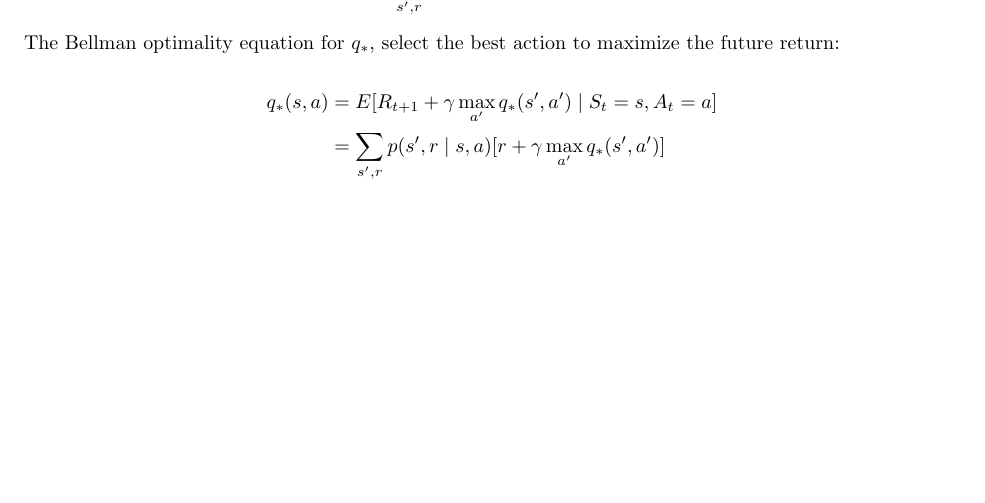
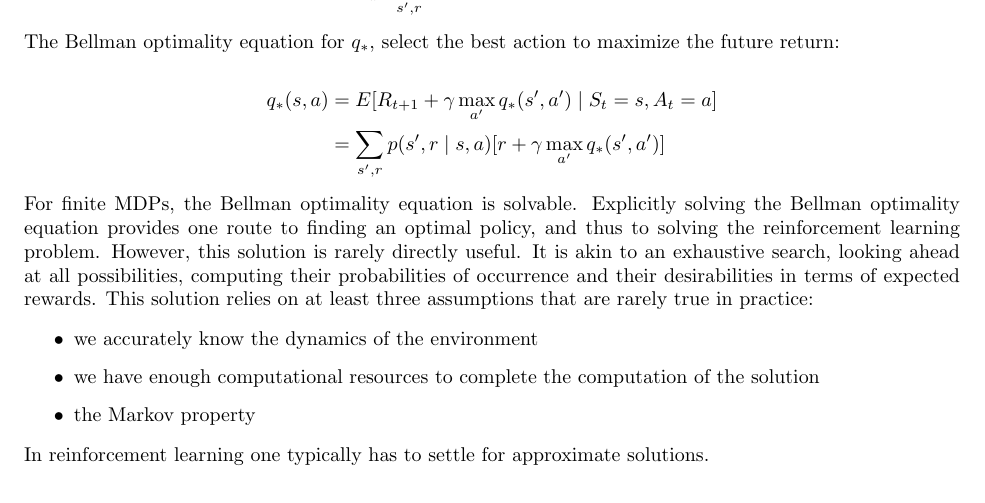
Before and after one commit to chtunsw/ai_notes, a LaTeX document (ml_course/note/main.tex): part of page 37 of 42 before the commit and part of page 37 of 43 after it, cut so that both start at the same text, the shorter picture padded with empty space. Compiled offline with pdfLaTeX.

Commit message:
approximate

```diff
--- a/ml_course/note/main.tex
+++ b/ml_course/note/main.tex
@@ -1916,6 +1916,18 @@ q_*(s, a)
 \end{split}
 \end{equation*}
 
+\noindent For finite MDPs, the Bellman optimality equation is solvable. Explicitly solving the Bellman optimality equation provides one route to finding an optimal policy, and thus to solving the reinforcement learning problem.
+However, this solution is rarely directly useful. It is akin to an exhaustive search, looking ahead at all possibilities, computing their probabilities of occurrence and their desirabilities in terms of expected rewards.
+This solution relies on at least three assumptions that are rarely true in practice:
+
+\begin{itemize}
+    \item we accurately know the dynamics of the environment
+    \item we have enough computational resources to complete the computation of the solution
+    \item the Markov property
+\end{itemize}
+
+\noindent In reinforcement learning one typically has to settle for approximate solutions.
+
 \subsection{Imitation Learning}
 
 \noindent Imitation learning, also known as learning from demonstration, is a process where an agent learns a new skill or behavior by observing and replicating the actions of others, often an expert. Training data are from expert inputs observations and actions. It assumes data is independently identity distributed, which is different from reinforcement learning. It is supervised learning.
```
